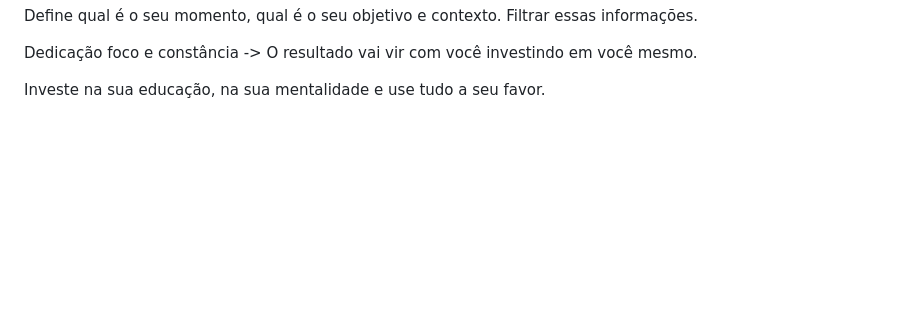
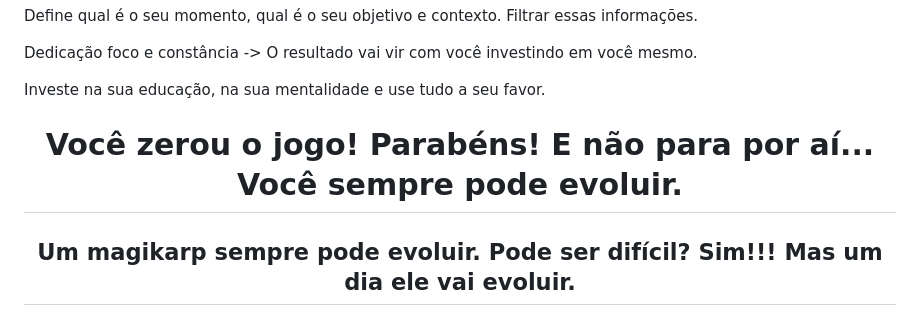
Before and after one commit to MellonFive/nlw-space-time, a Markdown page: anotacoes.md, the part around the change. Drawn GitHub-style; blank space fills up the shorter version.

Commit message:
You finish the game

```diff
--- a/anotacoes.md
+++ b/anotacoes.md
@@ -252,3 +252,7 @@ Define qual é o seu momento, qual é o seu objetivo e contexto. Filtrar essas i
 Dedicação foco e constância -> O resultado vai vir com você investindo em você mesmo.
 
 Investe na sua educação, na sua mentalidade e use tudo a seu favor.
+
+<h1 align="center">Você zerou o jogo! Parabéns! E não para por aí... Você sempre pode evoluir.</h1>
+
+<h2 align="center">Um magikarp sempre pode evoluir. Pode ser difícil? Sim!!! Mas um dia ele vai evoluir.</h2>
```
